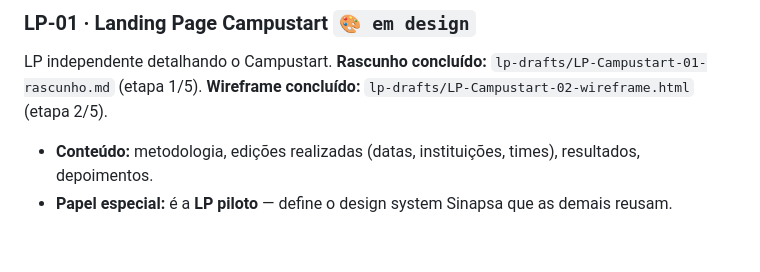
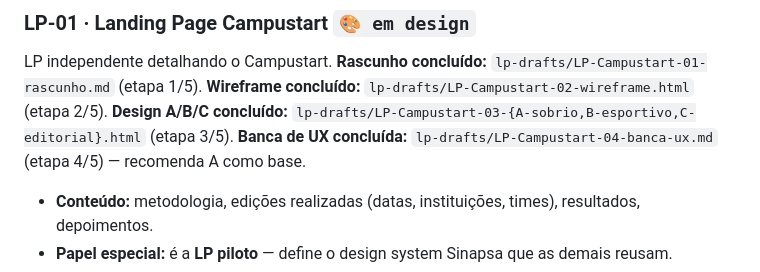
Before and after one commit to tpeixotobr/sinapsa-site, a Markdown page: BACKLOG.md, the part around the change. Rendered like a GitHub page; blank space fills up the shorter version.

```diff
--- a/BACKLOG.md
+++ b/BACKLOG.md
@@ -46,6 +46,8 @@ edições/datas, números/resultados, business cases e imagens com direito de us
 LP independente detalhando o Campustart.
 **Rascunho concluído:** `lp-drafts/LP-Campustart-01-rascunho.md` (etapa 1/5).
 **Wireframe concluído:** `lp-drafts/LP-Campustart-02-wireframe.html` (etapa 2/5).
+**Design A/B/C concluído:** `lp-drafts/LP-Campustart-03-{A-sobrio,B-esportivo,C-editorial}.html` (etapa 3/5).
+**Banca de UX concluída:** `lp-drafts/LP-Campustart-04-banca-ux.md` (etapa 4/5) — recomenda A como base.
 
 - **Conteúdo:** metodologia, edições realizadas (datas, instituições, times),
   resultados, depoimentos.
```
Also changed, not shown: lp-drafts/LP-Campustart-04-banca-ux.md (added, +62 -0 lines).
